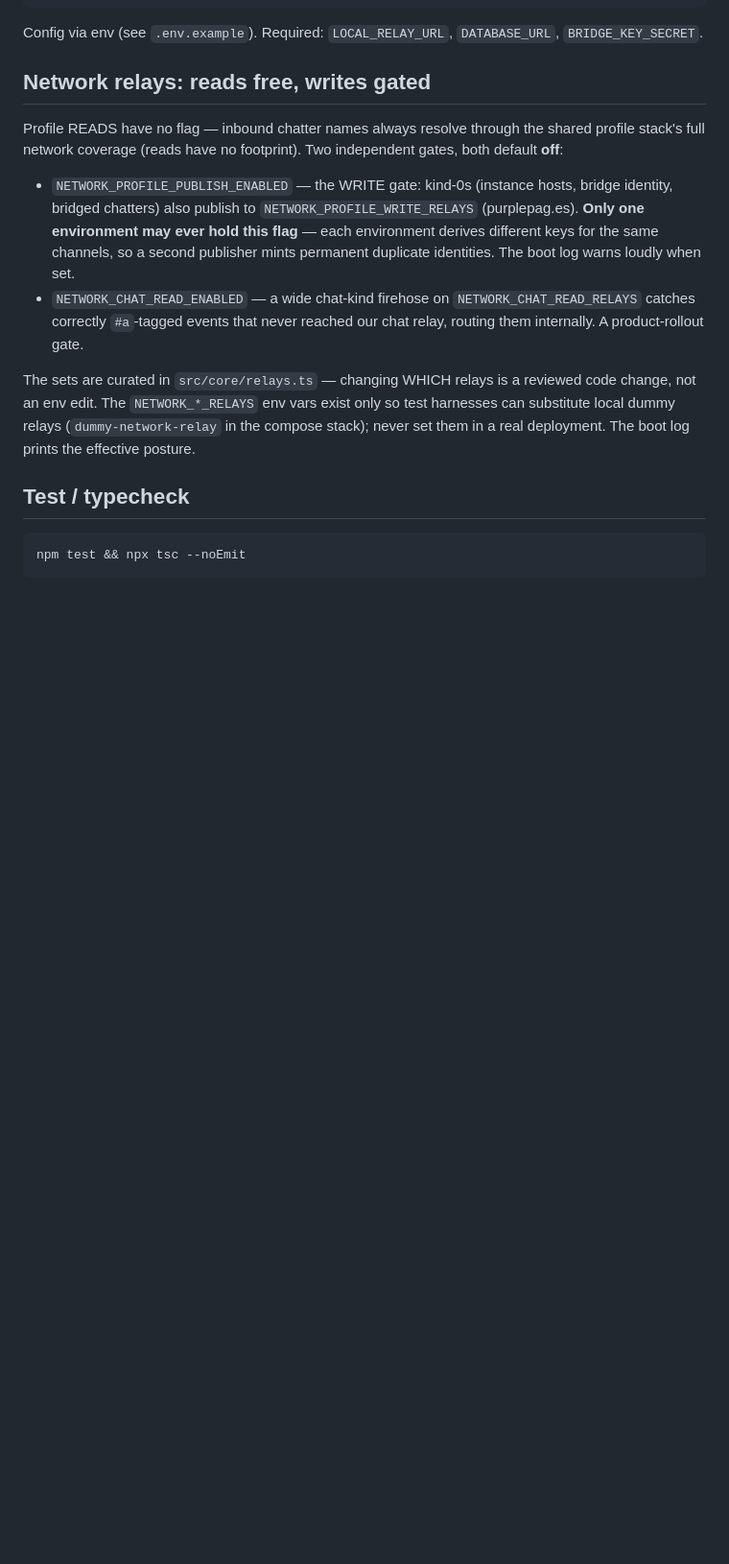
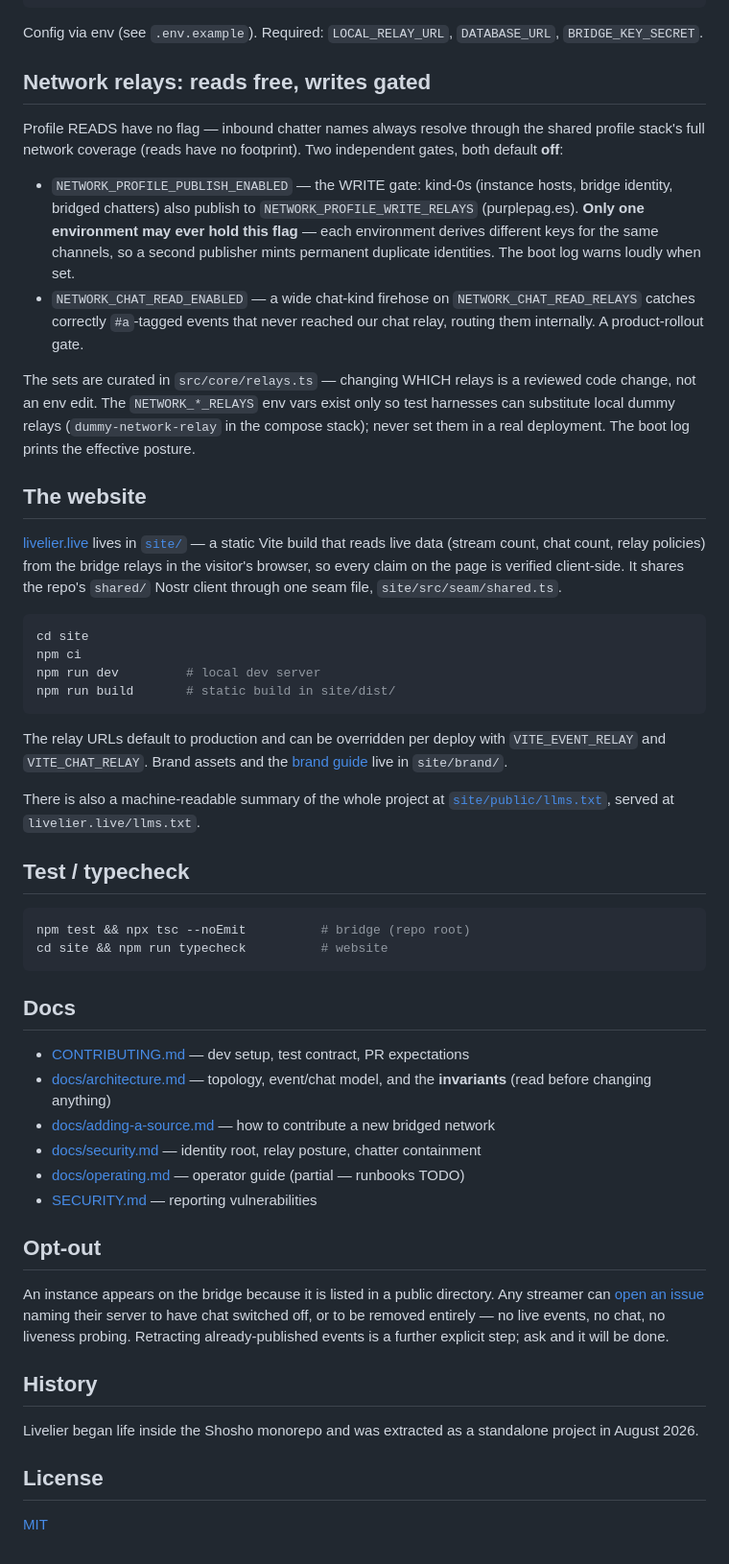
Before and after one commit to r0d8lsh0p/livelier, a Markdown page: README.md, the part around one of its changes. Shown at 96% size. Drawn GitHub-style; blank space fills up the shorter version.

````diff
--- a/README.md
+++ b/README.md
@@ -125,8 +185,58 @@ only so test harnesses can substitute local dummy relays
 (`dummy-network-relay` in the compose stack); never set them in a real
 deployment. The boot log prints the effective posture.
 
+## The website
+
+[livelier.live](https://livelier.live) lives in [`site/`](site/) — a static
+Vite build that reads live data (stream count, chat count, relay policies)
+from the bridge relays in the visitor's browser, so every claim on the page is
+verified client-side. It shares the repo's `shared/` Nostr client through one
+seam file, `site/src/seam/shared.ts`.
+
+```bash
+cd site
+npm ci
+npm run dev         # local dev server
+npm run build       # static build in site/dist/
+```
+
+The relay URLs default to production and can be overridden per deploy with
+`VITE_EVENT_RELAY` and `VITE_CHAT_RELAY`. Brand assets and the
+[brand guide](site/brand/Livelier-brand-guide.md) live in `site/brand/`.
+
+There is also a machine-readable summary of the whole project at
+[`site/public/llms.txt`](site/public/llms.txt), served at
+`livelier.live/llms.txt`.
+
 ## Test / typecheck
 
 ```bash
-npm test && npx tsc --noEmit
+npm test && npx tsc --noEmit          # bridge (repo root)
+cd site && npm run typecheck          # website
 ```
+
+## Docs
+
+- [CONTRIBUTING.md](CONTRIBUTING.md) — dev setup, test contract, PR expectations
+- [docs/architecture.md](docs/architecture.md) — topology, event/chat model, and the **invariants** (read before changing anything)
+- [docs/adding-a-source.md](docs/adding-a-source.md) — how to contribute a new bridged network
+- [docs/security.md](docs/security.md) — identity root, relay posture, chatter containment
+- [docs/operating.md](docs/operating.md) — operator guide (partial — runbooks TODO)
+- [SECURITY.md](SECURITY.md) — reporting vulnerabilities
+
+## Opt-out
+
+An instance appears on the bridge because it is listed in a public directory.
+Any streamer can [open an issue](https://github.com/r0d8lsh0p/livelier/issues/new)
+naming their server to have chat switched off, or to be removed entirely — no
+live events, no chat, no liveness probing. Retracting already-published events
+is a further explicit step; ask and it will be done.
+
+## History
+
+Livelier began life inside the Shosho monorepo and was extracted as a
+standalone project in August 2026.
+
+## License
+
+[MIT](LICENSE)
````
Also changed, not shown: other parts of README.md (+86 -26 lines).
